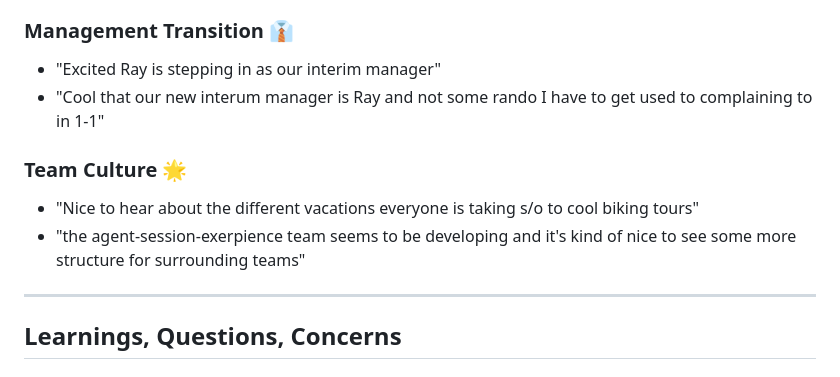
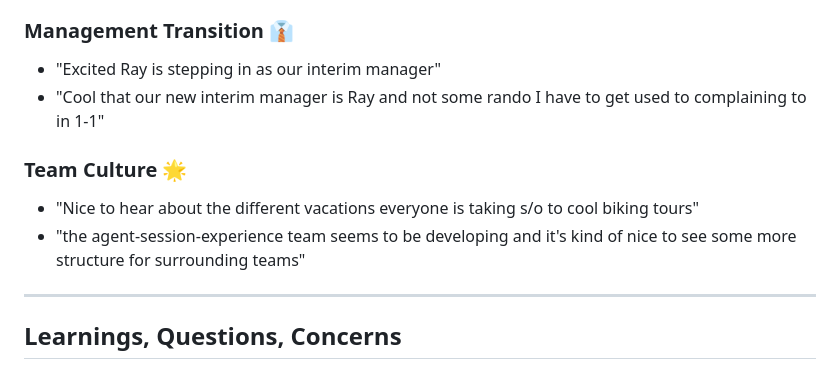
Before and after one commit to belaltaher8/test, a Markdown page: team-retrospective-2025-08-20.md, the part around the change. Drawn GitHub-style.

Commit message:
Fix additional spelling errors in retrospective
Co-authored-by: belaltaher8 <20545474+belaltaher8@users.noreply.github.com>

```diff
--- a/team-retrospective-2025-08-20.md
+++ b/team-retrospective-2025-08-20.md
@@ -62,12 +62,12 @@ Team responses showcased personality and creativity:
 ### Management Transition 👔
 
 - "Excited Ray is stepping in as our interim manager"
-- "Cool that our new interum manager is Ray and not some rando I have to get used to complaining to in 1-1"
+- "Cool that our new interim manager is Ray and not some rando I have to get used to complaining to in 1-1"
 
 ### Team Culture 🌟
 
 - "Nice to hear about the different vacations everyone is taking s/o to cool biking tours"
-- "the agent-session-exerpience team seems to be developing and it's kind of nice to see some more structure for surrounding teams"
+- "the agent-session-experience team seems to be developing and it's kind of nice to see some more structure for surrounding teams"
 
 ---
 
```
